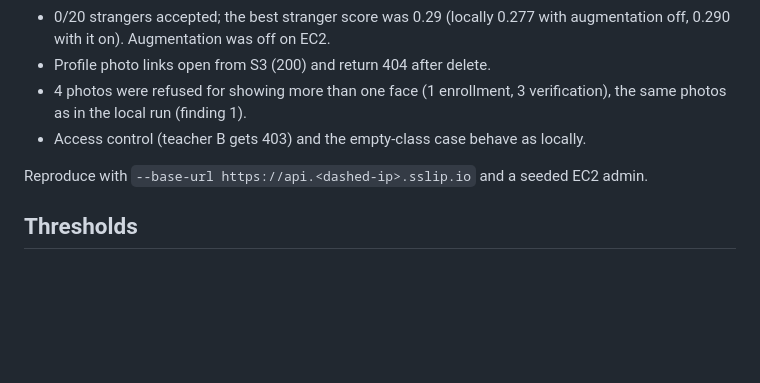
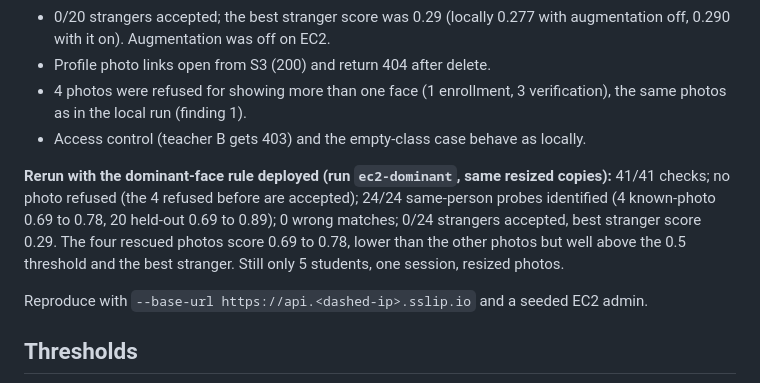
Before and after one commit to Nexbyte-co/ClassSight, a Markdown page: docs/e2e-verification.md, the part around the change. Rendered like a GitHub page; blank space fills up the shorter version.

Commit message:
Record EC2 harness rerun with the dominant-face rule

```diff
--- a/docs/e2e-verification.md
+++ b/docs/e2e-verification.md
@@ -49,6 +49,8 @@ The same harness ran against the deployed stack (`https://api.<dashed-ip>.sslip.
 - 4 photos were refused for showing more than one face (1 enrollment, 3 verification), the same photos as in the local run (finding 1).
 - Access control (teacher B gets 403) and the empty-class case behave as locally.
 
+**Rerun with the dominant-face rule deployed (run `ec2-dominant`, same resized copies):** 41/41 checks; no photo refused (the 4 refused before are accepted); 24/24 same-person probes identified (4 known-photo 0.69 to 0.78, 20 held-out 0.69 to 0.89); 0 wrong matches; 0/24 strangers accepted, best stranger score 0.29. The four rescued photos score 0.69 to 0.78, lower than the other photos but well above the 0.5 threshold and the best stranger. Still only 5 students, one session, resized photos.
+
 Reproduce with `--base-url https://api.<dashed-ip>.sslip.io` and a seeded EC2 admin.
 
 ## Thresholds
```
Also changed, not shown: claude/mvp-session-2026-10-18.md (+2 -0 lines).
